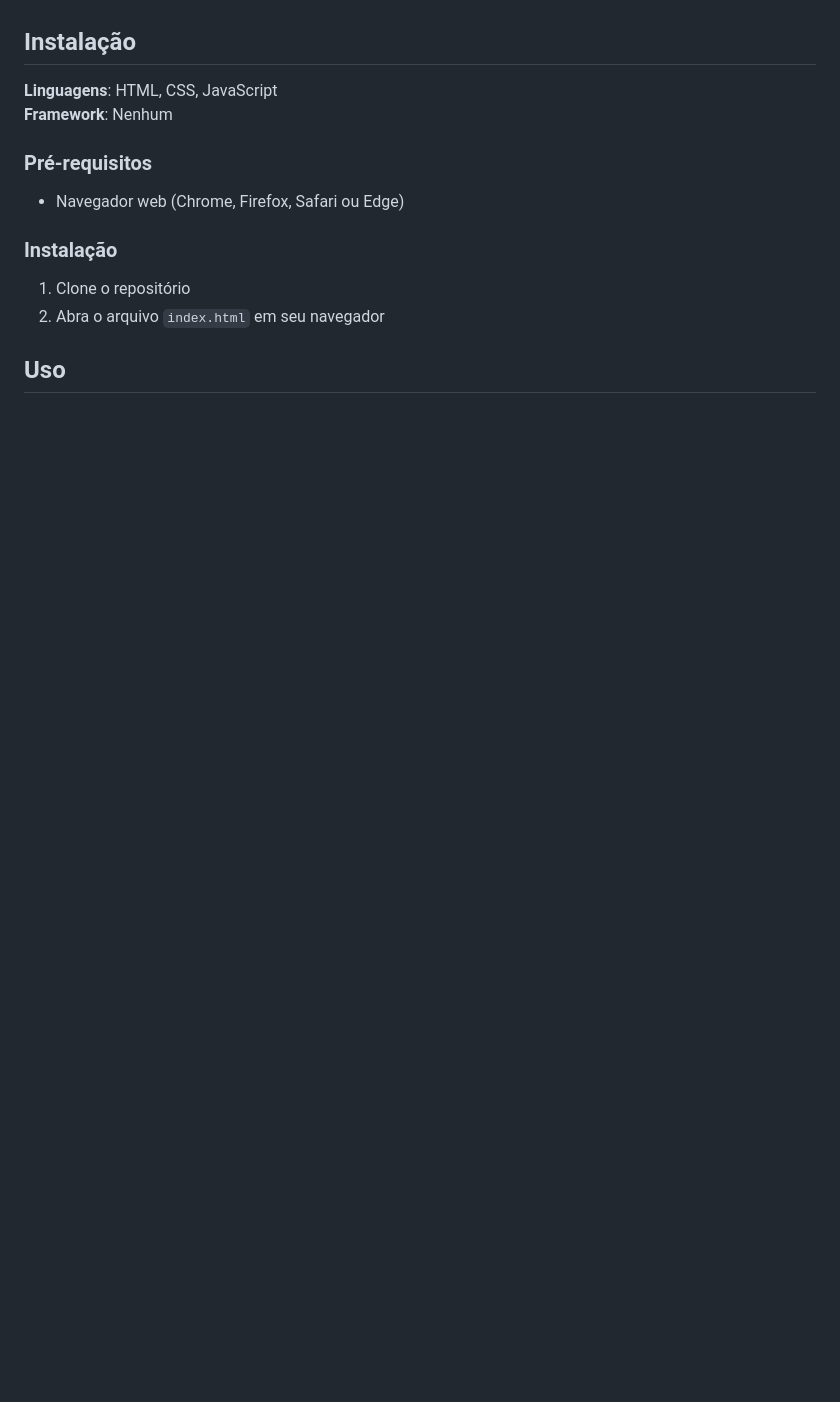
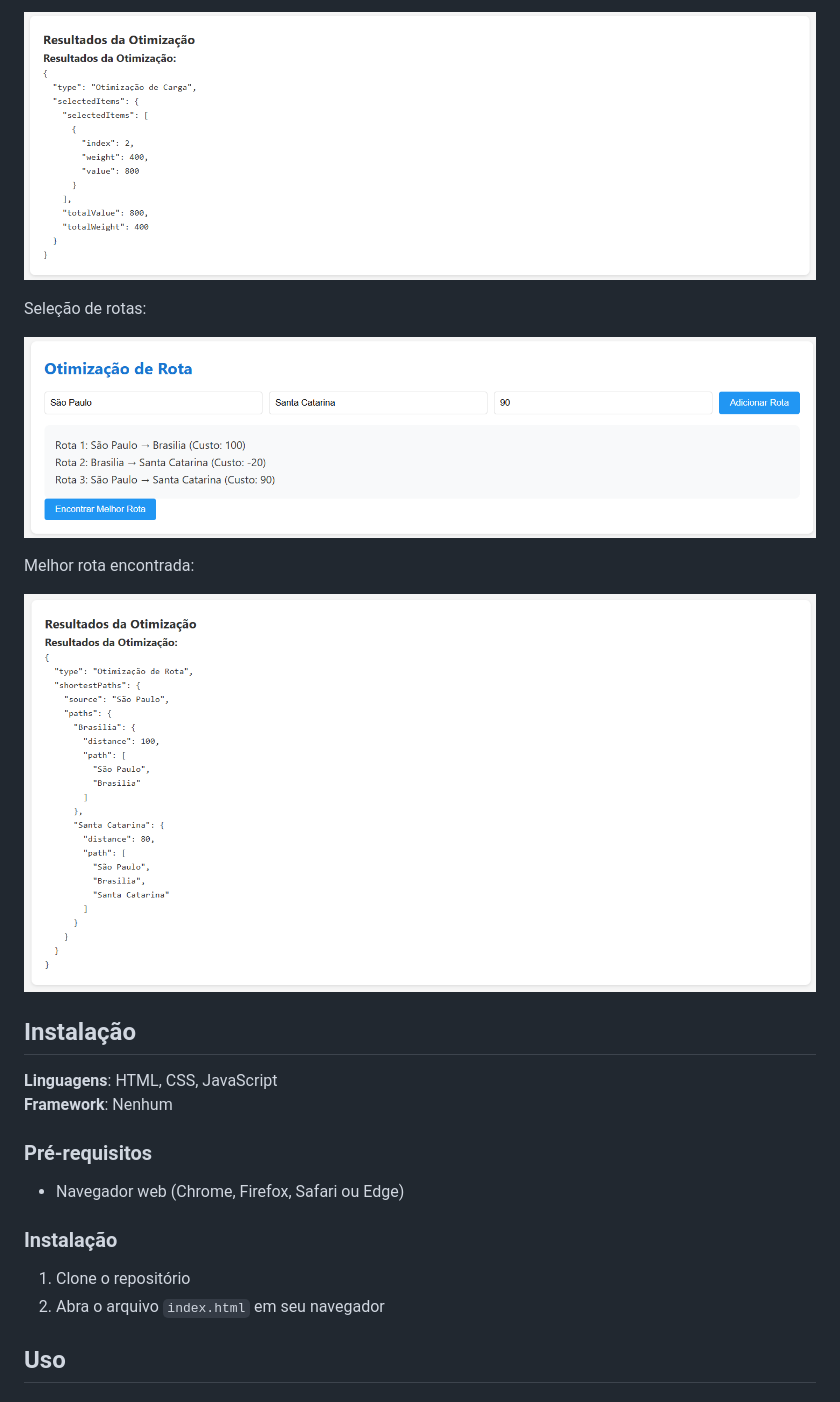
Before and after one commit to projeto-de-algoritmos-2024/PD_LC-Problems, a Markdown page: README.md, the part around the change printed below. Rendered like a GitHub page; pictures changed too: assets/CCR.png (added), assets/ORQ.png (added), assets/ORR.png (added); blank space fills up the shorter version.

```diff
--- a/README.md
+++ b/README.md
@@ -17,3 +31,12 @@ Adicione 3 ou mais screenshots do projeto em funcionamento.
+![CCR](/assets/CCR.png)
+
+Seleção de rotas:
+
+![ORQ](/assets/ORQ.png)
+
+Melhor rota encontrada:
+
+![ORR](/assets/ORR.png)
 
 ## Instalação
 **Linguagens**: HTML, CSS, JavaScript<br>
```
Also changed, not shown: other parts of README.md (+21 -1 lines), assets/AIQ.png (added), assets/AIR.png (added), assets/CCQ.png (added).
